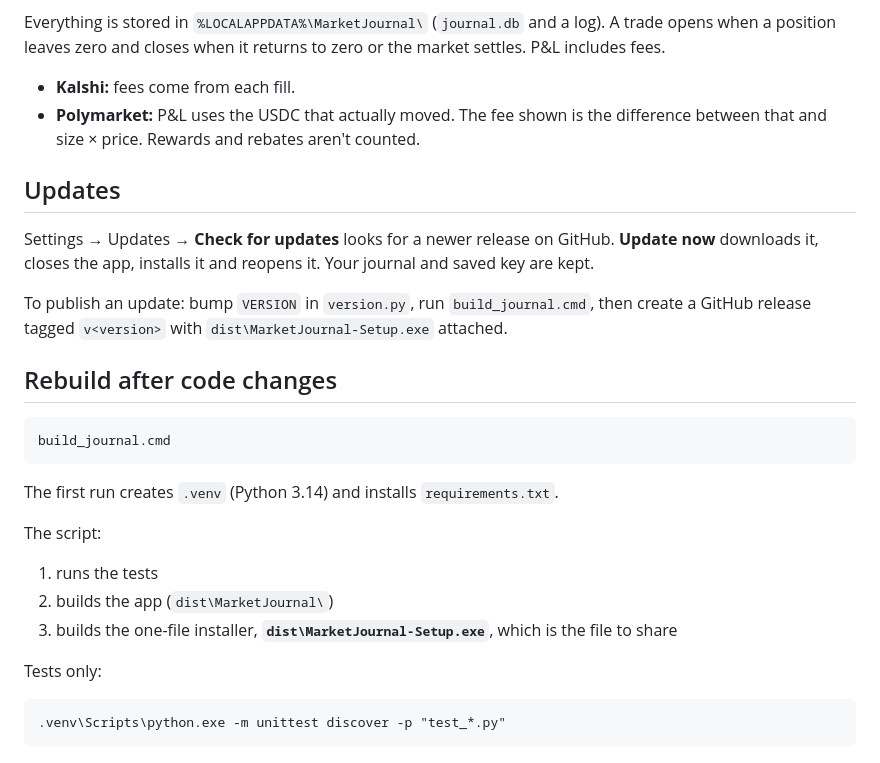
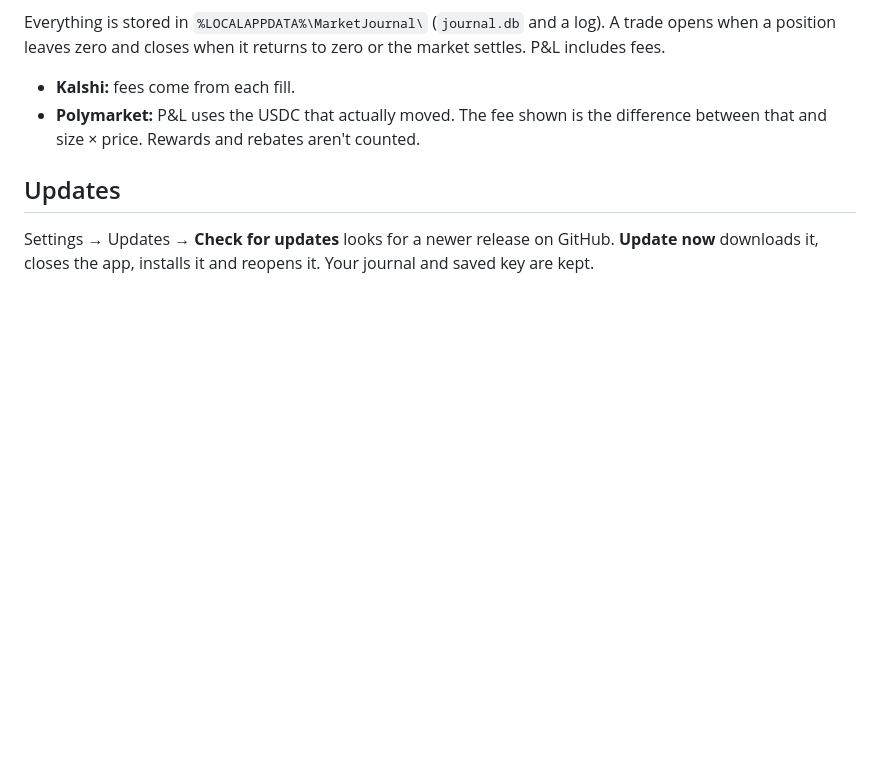
Before and after one commit to Siddicuss/market-journal, a Markdown page: README.md, the part around the change. GitHub-like rendering; blank space fills up the shorter version.

````diff
--- a/README.md
+++ b/README.md
@@ -70,28 +70,3 @@ zero or the market settles. P&L includes fees.
 Settings → Updates → **Check for updates** looks for a newer release on
 GitHub. **Update now** downloads it, closes the app, installs it and reopens
 it. Your journal and saved key are kept.
-
-To publish an update: bump `VERSION` in `version.py`, run `build_journal.cmd`,
-then create a GitHub release tagged `v<version>` with
-`dist\MarketJournal-Setup.exe` attached.
-
-## Rebuild after code changes
-
-```
-build_journal.cmd
-```
-
-The first run creates `.venv` (Python 3.14) and installs `requirements.txt`.
-
-The script:
-
-1. runs the tests
-2. builds the app (`dist\MarketJournal\`)
-3. builds the one-file installer, **`dist\MarketJournal-Setup.exe`**, which is
-   the file to share
-
-Tests only:
-
-```
-.venv\Scripts\python.exe -m unittest discover -p "test_*.py"
-```
````
